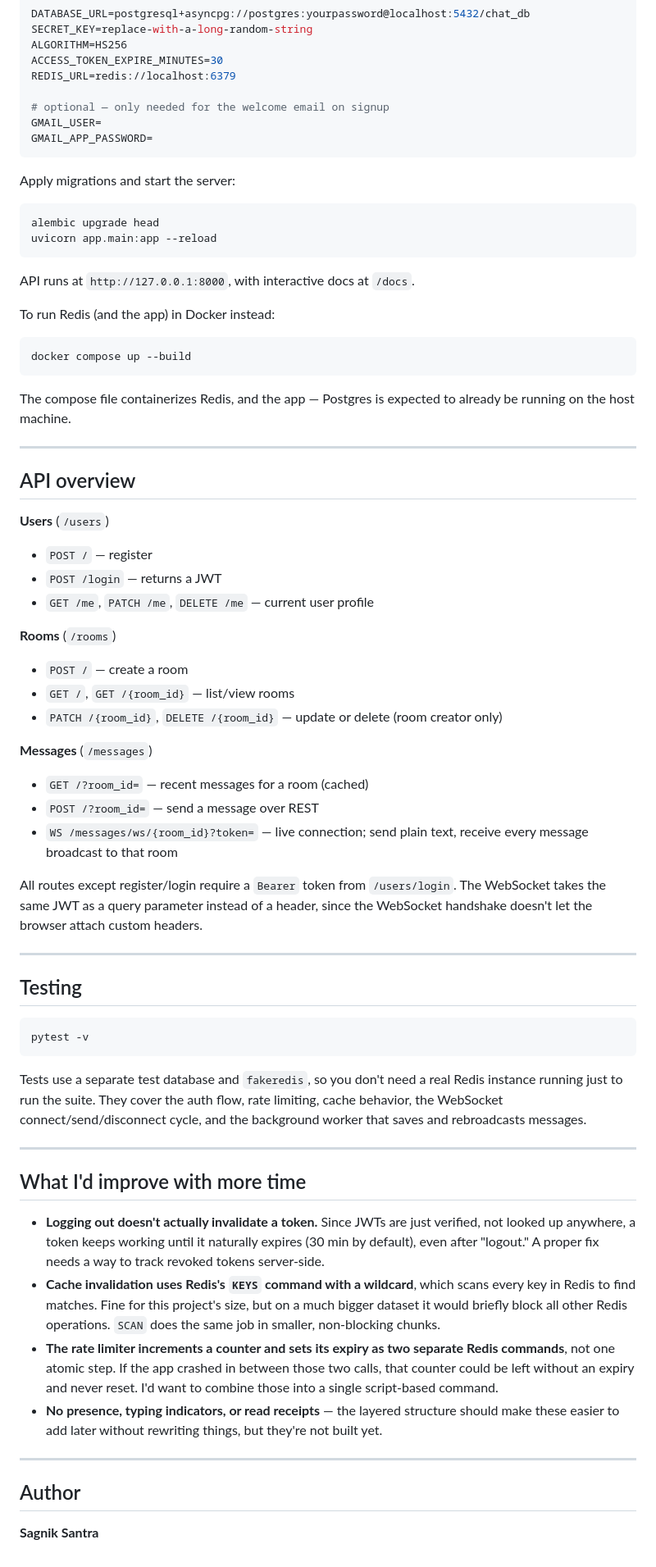
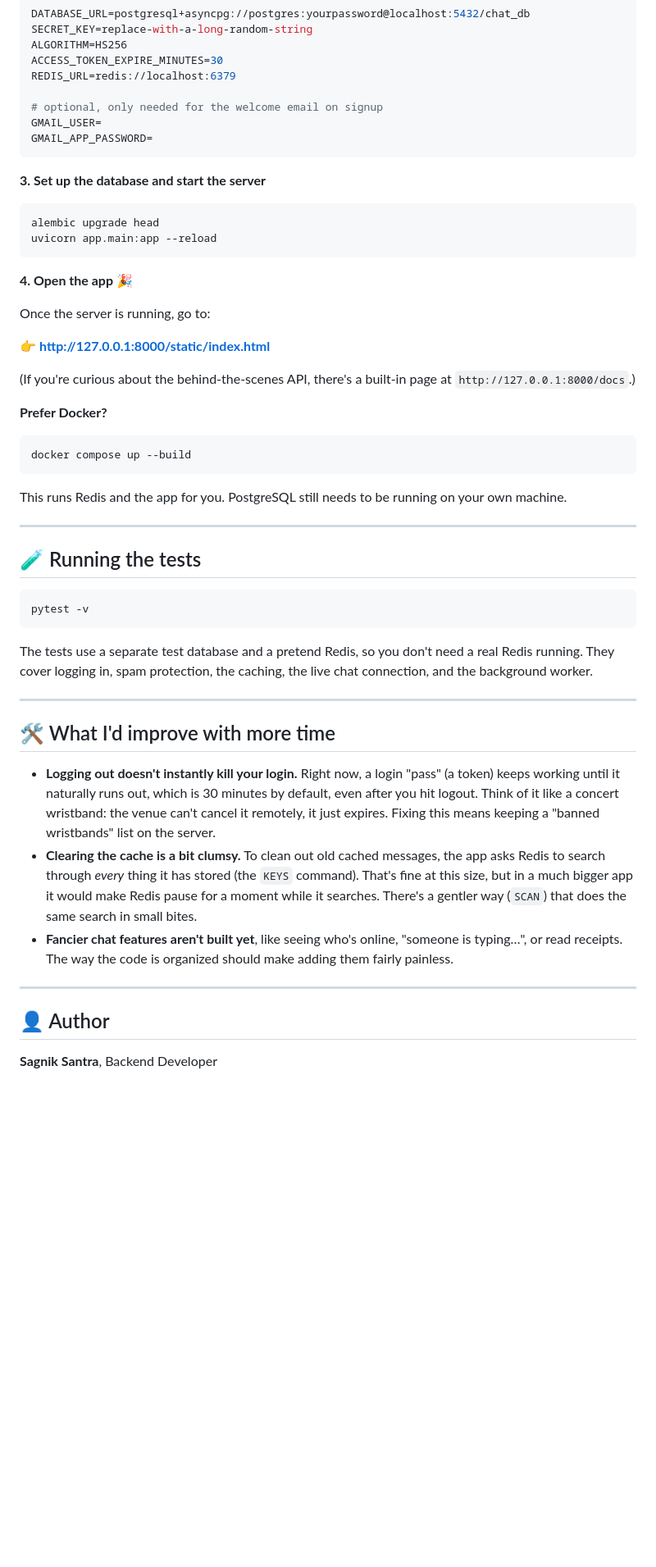
Before and after one commit to sagnik-santra17/fastapi-realtime-chat-api, a Markdown page: README.md, the part around one of its changes. Shown at 82% size. GitHub-like rendering; blank space fills up the shorter version.

````diff
--- a/README.md
+++ b/README.md
@@ -113,73 +173,54 @@ ALGORITHM=HS256
 ACCESS_TOKEN_EXPIRE_MINUTES=30
 REDIS_URL=redis://localhost:6379
 
-# optional — only needed for the welcome email on signup
+# optional, only needed for the welcome email on signup
 GMAIL_USER=
 GMAIL_APP_PASSWORD=
 ```
 
-Apply migrations and start the server:
+**3. Set up the database and start the server**
 
 ```bash
 alembic upgrade head
 uvicorn app.main:app --reload
 ```
 
-API runs at `http://127.0.0.1:8000`, with interactive docs at `/docs`.
+**4. Open the app** 🎉
 
-To run Redis (and the app) in Docker instead:
+Once the server is running, go to:
+
+👉 **http://127.0.0.1:8000/static/index.html**
+
+(If you're curious about the behind-the-scenes API, there's a built-in page at `http://127.0.0.1:8000/docs`.)
+
+**Prefer Docker?**
 
 ```bash
 docker compose up --build
 ```
 
-The compose file containerizes Redis, and the app — Postgres is expected to already be running on the host machine.
+This runs Redis and the app for you. PostgreSQL still needs to be running on your own machine.
 
 ---
 
-## API overview
-
-**Users** (`/users`)
-
-- `POST /` — register
-- `POST /login` — returns a JWT
-- `GET /me`, `PATCH /me`, `DELETE /me` — current user profile
-
-**Rooms** (`/rooms`)
-
-- `POST /` — create a room
-- `GET /`, `GET /{room_id}` — list/view rooms
-- `PATCH /{room_id}`, `DELETE /{room_id}` — update or delete (room creator only)
-
-**Messages** (`/messages`)
-
-- `GET /?room_id=` — recent messages for a room (cached)
-- `POST /?room_id=` — send a message over REST
-- `WS /messages/ws/{room_id}?token=` — live connection; send plain text, receive every message broadcast to that room
-
-All routes except register/login require a `Bearer` token from `/users/login`. The WebSocket takes the same JWT as a query parameter instead of a header, since the WebSocket handshake doesn't let the browser attach custom headers.
-
----
-
-## Testing
+## 🧪 Running the tests
 
 ```bash
 pytest -v
 ```
 
-Tests use a separate test database and `fakeredis`, so you don't need a real Redis instance running just to run the suite. They cover the auth flow, rate limiting, cache behavior, the WebSocket connect/send/disconnect cycle, and the background worker that saves and rebroadcasts messages.
+The tests use a separate test database and a pretend Redis, so you don't need a real Redis running. They cover logging in, spam protection, the caching, the live chat connection, and the background worker.
 
 ---
 
-## What I'd improve with more time
+## 🛠️ What I'd improve with more time
 
-- **Logging out doesn't actually invalidate a token.** Since JWTs are just verified, not looked up anywhere, a token keeps working until it naturally expires (30 min by default), even after "logout." A proper fix needs a way to track revoked tokens server-side.
-- **Cache invalidation uses Redis's `KEYS` command with a wildcard**, which scans every key in Redis to find matches. Fine for this project's size, but on a much bigger dataset it would briefly block all other Redis operations. `SCAN` does the same job in smaller, non-blocking chunks.
-- **The rate limiter increments a counter and sets its expiry as two separate Redis commands**, not one atomic step. If the app crashed in between those two calls, that counter could be left without an expiry and never reset. I'd want to combine those into a single script-based command.
-- **No presence, typing indicators, or read receipts** — the layered structure should make these easier to add later without rewriting things, but they're not built yet.
+- **Logging out doesn't instantly kill your login.** Right now, a login "pass" (a token) keeps working until it naturally runs out, which is 30 minutes by default, even after you hit logout. Think of it like a concert wristband: the venue can't cancel it remotely, it just expires. Fixing this means keeping a "banned wristbands" list on the server.
+- **Clearing the cache is a bit clumsy.** To clean out old cached messages, the app asks Redis to search through *every* thing it has stored (the `KEYS` command). That's fine at this size, but in a much bigger app it would make Redis pause for a moment while it searches. There's a gentler way (`SCAN`) that does the same search in small bites.
+- **Fancier chat features aren't built yet**, like seeing who's online, "someone is typing…", or read receipts. The way the code is organized should make adding them fairly painless.
 
 ---
 
-## Author
+## 👤 Author
 
-**Sagnik Santra**
+**Sagnik Santra**, Backend Developer
````
Also changed, not shown: other parts of README.md (+108 -48 lines).
